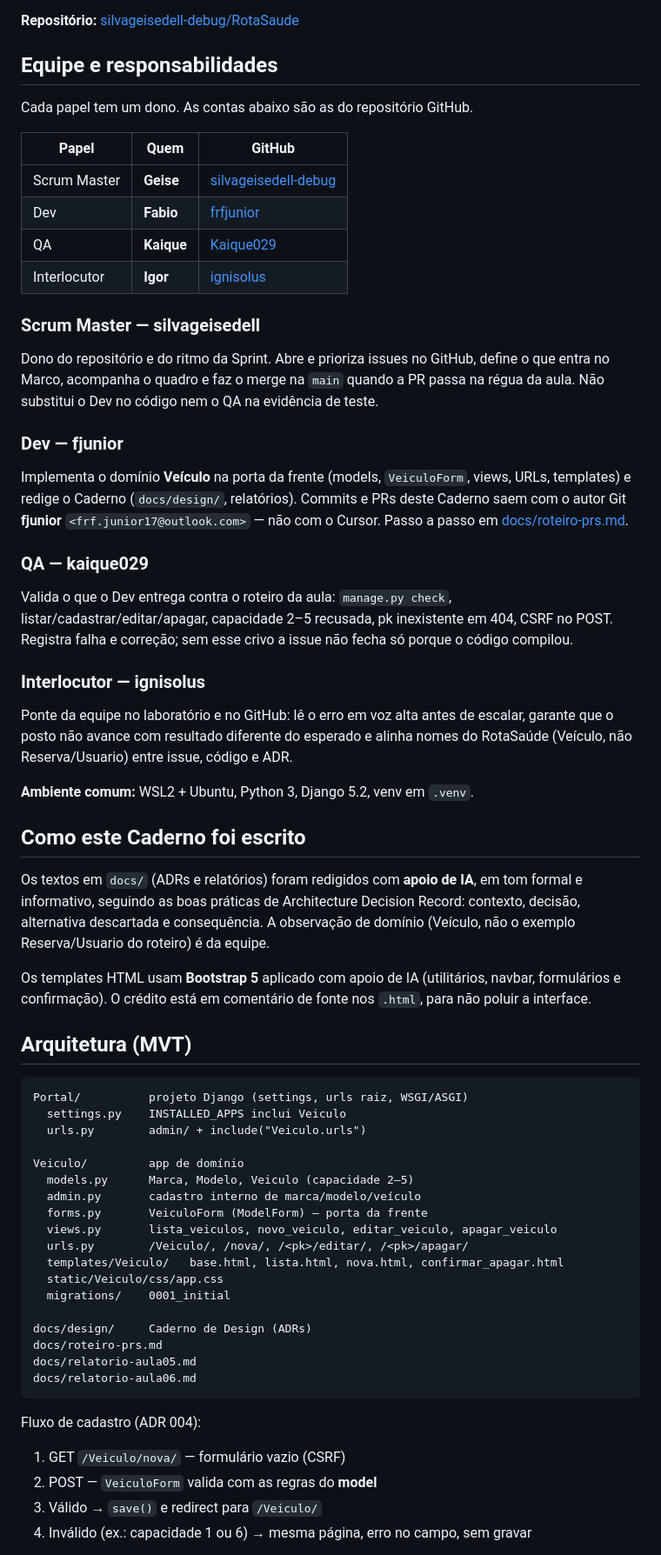
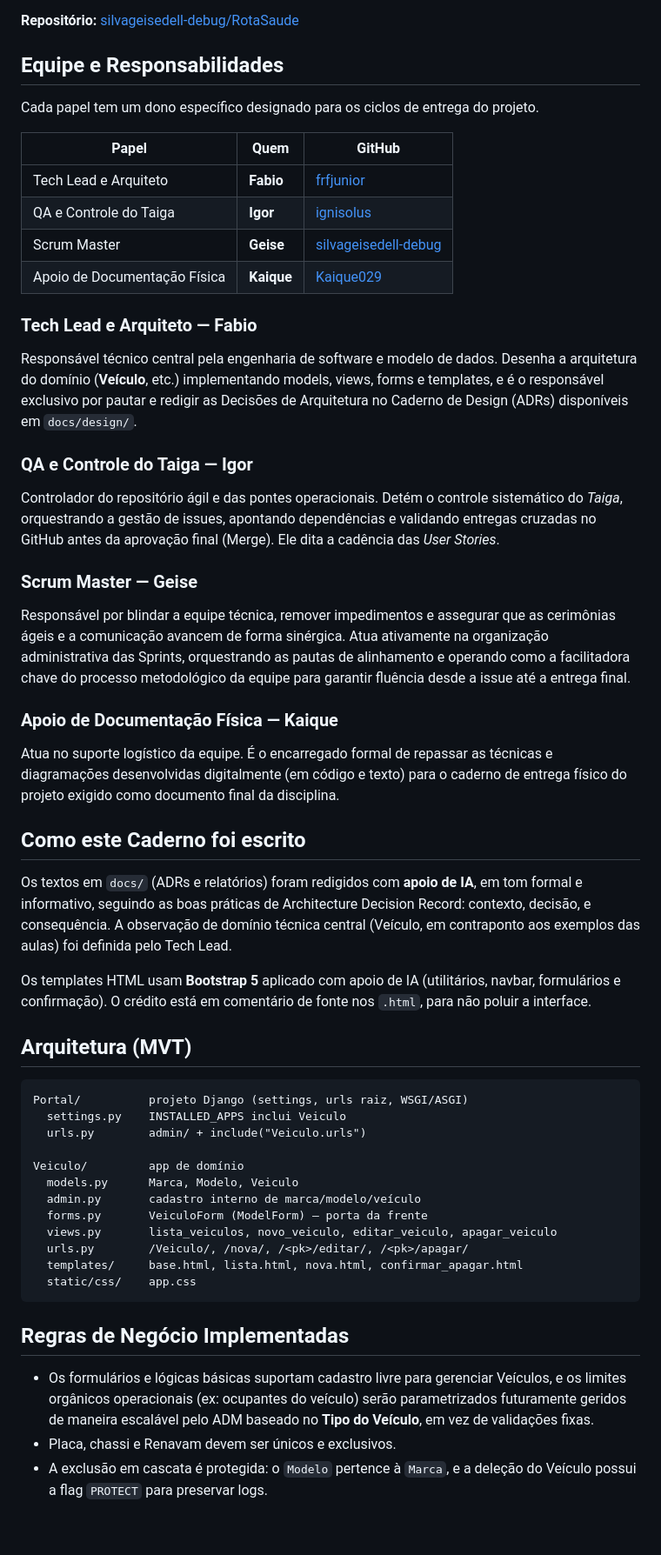
Before and after one commit to silvageisedell-debug/RotaSaude, a Markdown page: README.md, the part around one of its changes. Shown at 87% size. Rendered like a GitHub page; blank space fills up the shorter version.

````diff
--- a/README.md
+++ b/README.md
@@ -4,68 +4,59 @@ Protótipo acadêmico (ISW-030 Web III / ILP — FATEC Olímpia) de **frota de t
 
 **Repositório:** [silvageisedell-debug/RotaSaude](https://github.com/silvageisedell-debug/RotaSaude)
 
-## Equipe e responsabilidades
+## Equipe e Responsabilidades
 
-Cada papel tem um dono. As contas abaixo são as do repositório GitHub.
+Cada papel tem um dono específico designado para os ciclos de entrega do projeto.
 
 | Papel | Quem | GitHub |
 |---|---|---|
+| Tech Lead e Arquiteto | **Fabio** | [frfjunior](https://github.com/frfjunior) |
+| QA e Controle do Taiga | **Igor** | [ignisolus](https://github.com/ignisolus) |
 | Scrum Master | **Geise** | [silvageisedell-debug](https://github.com/silvageisedell-debug) |
-| Dev | **Fabio** | [frfjunior](https://github.com/frfjunior) |
-| QA | **Kaique** | [Kaique029](https://github.com/Kaique029) |
-| Interlocutor | **Igor** | [ignisolus](https://github.com/ignisolus) |
+| Apoio de Documentação Física | **Kaique** | [Kaique029](https://github.com/Kaique029) |
 
-### Scrum Master — silvageisedell
+### Tech Lead e Arquiteto — Fabio
 
-Dono do repositório e do ritmo da Sprint. Abre e prioriza issues no GitHub, define o que entra no Marco, acompanha o quadro e faz o merge na `main` quando a PR passa na régua da aula. Não substitui o Dev no código nem o QA na evidência de teste.
+Responsável técnico central pela engenharia de software e modelo de dados. Desenha a arquitetura do domínio (**Veículo**, etc.) implementando models, views, forms e templates, e é o responsável exclusivo por pautar e redigir as Decisões de Arquitetura no Caderno de Design (ADRs) disponíveis em `docs/design/`.
 
-### Dev — fjunior
+### QA e Controle do Taiga — Igor
 
-Implementa o domínio **Veículo** na porta da frente (models, `VeiculoForm`, views, URLs, templates) e redige o Caderno (`docs/design/`, relatórios). Commits e PRs deste Caderno saem com o autor Git **fjunior** `<frf.junior17@outlook.com>` — não com o Cursor. Passo a passo em [docs/roteiro-prs.md](docs/roteiro-prs.md).
+Controlador do repositório ágil e das pontes operacionais. Detém o controle sistemático do _Taiga_, orquestrando a gestão de issues, apontando dependências e validando entregas cruzadas no GitHub antes da aprovação final (Merge). Ele dita a cadência das *User Stories*.
 
-### QA — kaique029
+### Scrum Master — Geise
 
-Valida o que o Dev entrega contra o roteiro da aula: `manage.py check`, listar/cadastrar/editar/apagar, capacidade 2–5 recusada, pk inexistente em 404, CSRF no POST. Registra falha e correção; sem esse crivo a issue não fecha só porque o código compilou.
+Responsável por blindar a equipe técnica, remover impedimentos e assegurar que as cerimônias ágeis e a comunicação avancem de forma sinérgica. Atua ativamente na organização administrativa das Sprints, orquestrando as pautas de alinhamento e operando como a facilitadora chave do processo metodológico da equipe para garantir fluência desde a issue até a entrega final.
 
-### Interlocutor — ignisolus
+### Apoio de Documentação Física — Kaique
 
-Ponte da equipe no laboratório e no GitHub: lê o erro em voz alta antes de escalar, garante que o posto não avance com resultado diferente do esperado e alinha nomes do RotaSaúde (Veículo, não Reserva/Usuario) entre issue, código e ADR.
-
-**Ambiente comum:** WSL2 + Ubuntu, Python 3, Django 5.2, venv em `.venv`.
+Atua no suporte logístico da equipe. É o encarregado formal de repassar as técnicas e diagramações desenvolvidas digitalmente (em código e texto) para o caderno de entrega físico do projeto exigido como documento final da disciplina.
 
 ## Como este Caderno foi escrito
 
-Os textos em `docs/` (ADRs e relatórios) foram redigidos com **apoio de IA**, em tom formal e informativo, seguindo as boas práticas de Architecture Decision Record: contexto, decisão, alternativa descartada e consequência. A observação de domínio (Veículo, não o exemplo Reserva/Usuario do roteiro) é da equipe.
+Os textos em `docs/` (ADRs e relatórios) foram redigidos com **apoio de IA**, em tom formal e informativo, seguindo as boas práticas de Architecture Decision Record: contexto, decisão, e consequência. A observação de domínio técnica central (Veículo, em contraponto aos exemplos das aulas) foi definida pelo Tech Lead.
 
 Os templates HTML usam **Bootstrap 5** aplicado com apoio de IA (utilitários, navbar, formulários e confirmação). O crédito está em comentário de fonte nos `.html`, para não poluir a interface.
 
 ## Arquitetura (MVT)
 
-```
+```text
 Portal/          projeto Django (settings, urls raiz, WSGI/ASGI)
   settings.py    INSTALLED_APPS inclui Veiculo
   urls.py        admin/ + include("Veiculo.urls")
 
 Veiculo/         app de domínio
-  models.py      Marca, Modelo, Veiculo (capacidade 2–5)
+  models.py      Marca, Modelo, Veiculo
   admin.py       cadastro interno de marca/modelo/veículo
   forms.py       VeiculoForm (ModelForm) — porta da frente
   views.py       lista_veiculos, novo_veiculo, editar_veiculo, apagar_veiculo
   urls.py        /Veiculo/, /nova/, /<pk>/editar/, /<pk>/apagar/
-  templates/Veiculo/   base.html, lista.html, nova.html, confirmar_apagar.html
-  static/Veiculo/css/app.css
-  migrations/    0001_initial
-
-docs/design/     Caderno de Design (ADRs)
-docs/roteiro-prs.md
-docs/relatorio-aula05.md
-docs/relatorio-aula06.md
+  templates/     base.html, lista.html, nova.html, confirmar_apagar.html
+  static/css/    app.css
 ```
 
-Fluxo de cadastro (ADR 004):
+## Regras de Negócio Implementadas
 
-1. GET `/Veiculo/nova/` — formulário vazio (CSRF)
-2. POST — `VeiculoForm` valida com as regras do **model**
-3. Válido → `save()` e redirect para `/Veiculo/`
-4. Inválido (ex.: capacidade 1 ou 6) → mesma página, erro no campo, sem gravar
+- Os formulários e lógicas básicas suportam cadastro livre para gerenciar Veículos, e os limites orgânicos operacionais (ex: ocupantes do veículo) serão parametrizados futuramente geridos de maneira escalável pelo ADM baseado no **Tipo do Veículo**, em vez de validações fixas.
+- Placa, chassi e Renavam devem ser únicos e exclusivos.
+- A exclusão em cascata é protegida: o `Modelo` pertence à `Marca`, e a deleção do Veículo possui a flag `PROTECT` para preservar logs.
 
````
Also changed, not shown: other parts of README.md (+22 -38 lines).
